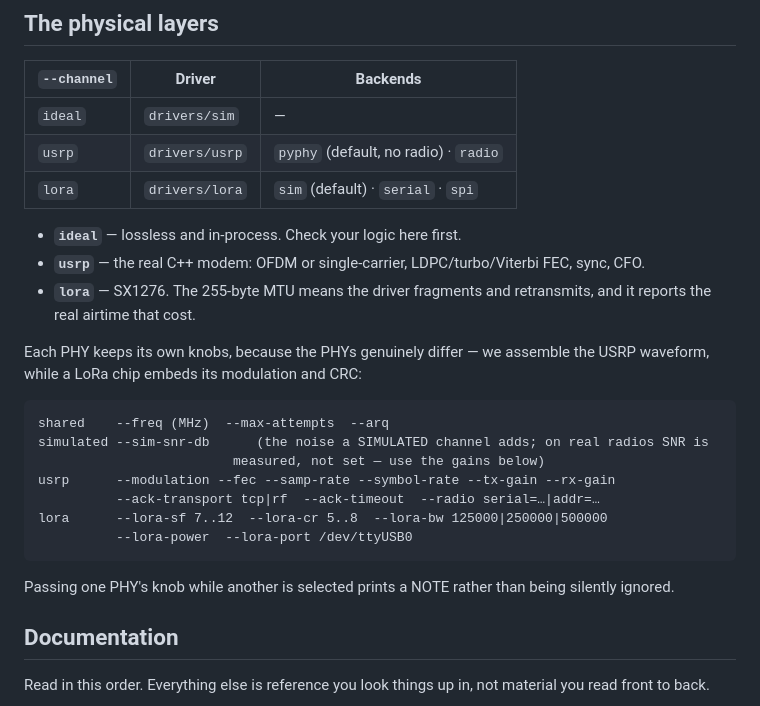
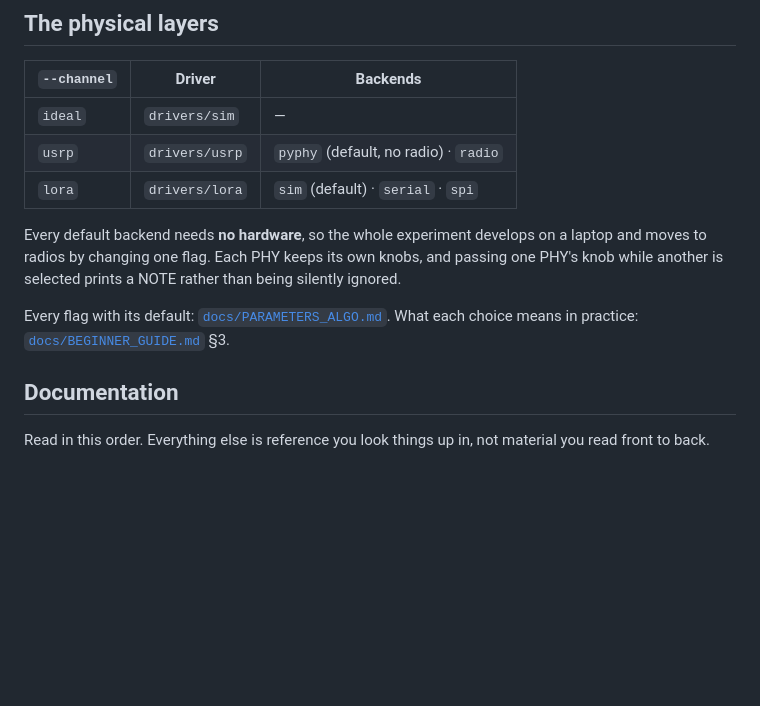
Before and after one commit to XYao2021/unionlabs, a Markdown page: README.md, the part around the change. Drawn GitHub-style; blank space fills up the shorter version.

````diff
--- a/README.md
+++ b/README.md
@@ -104,26 +104,12 @@ experiment runs on any driver — the portability POWDER and AERPAW do not expos
 | `usrp` | `drivers/usrp` | `pyphy` (default, no radio) · `radio` |
 | `lora` | `drivers/lora` | `sim` (default) · `serial` · `spi` |
 
-- **`ideal`** — lossless and in-process. Check your logic here first.
-- **`usrp`** — the real C++ modem: OFDM or single-carrier, LDPC/turbo/Viterbi FEC, sync, CFO.
-- **`lora`** — SX1276. The 255-byte MTU means the driver fragments and retransmits, and it
-  reports the real airtime that cost.
+Every default backend needs **no hardware**, so the whole experiment develops on a laptop
+and moves to radios by changing one flag. Each PHY keeps its own knobs, and passing one
+PHY's knob while another is selected prints a NOTE rather than being silently ignored.
 
-Each PHY keeps its own knobs, because the PHYs genuinely differ — we assemble the USRP
-waveform, while a LoRa chip embeds its modulation and CRC:
-
-```
-shared    --freq (MHz)  --max-attempts  --arq
-simulated --sim-snr-db      (the noise a SIMULATED channel adds; on real radios SNR is
-                         measured, not set — use the gains below)
-usrp      --modulation --fec --samp-rate --symbol-rate --tx-gain --rx-gain
-          --ack-transport tcp|rf  --ack-timeout  --radio serial=…|addr=…
-lora      --lora-sf 7..12  --lora-cr 5..8  --lora-bw 125000|250000|500000
-          --lora-power  --lora-port /dev/ttyUSB0
-```
-
-Passing one PHY's knob while another is selected prints a NOTE rather than being silently
-ignored.
+Every flag with its default: [`docs/PARAMETERS_ALGO.md`](docs/PARAMETERS_ALGO.md).
+What each choice means in practice: [`docs/BEGINNER_GUIDE.md`](docs/BEGINNER_GUIDE.md) §3.
 
 ## Documentation
 
````
Also changed, not shown: docs/APPLICATIONS_INTRO.md (+4 -6 lines), docs/COMMANDS.md (+13 -26 lines).
